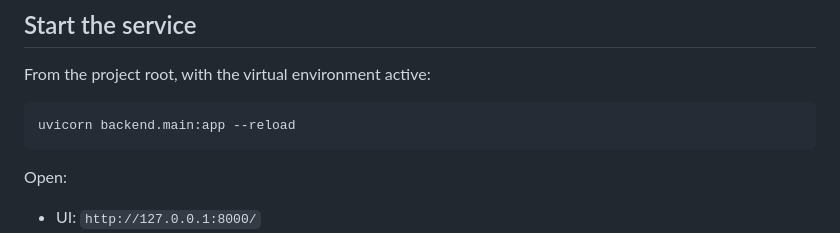
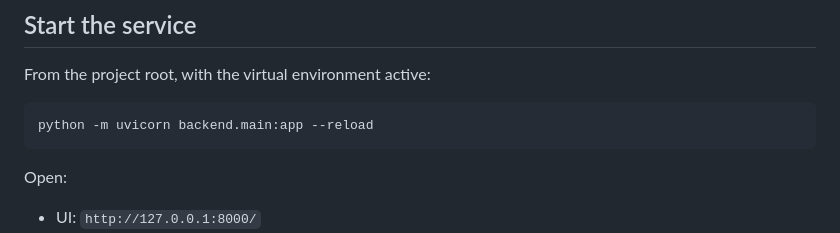
Before and after one commit to BSaiCharan-GH/RAG-Document-Assistant, a Markdown page: README.md, the part around the change. Drawn GitHub-style.

Commit message:
Update command to run Uvicorn with Python module

````diff
--- a/README.md
+++ b/README.md
@@ -105,7 +105,7 @@ If your Gemini account exposes a different model, set `GEMINI_MODEL` to that mod
 From the project root, with the virtual environment active:
 
 ```powershell
-uvicorn backend.main:app --reload
+python -m uvicorn backend.main:app --reload
 ```
 
 Open:
````
